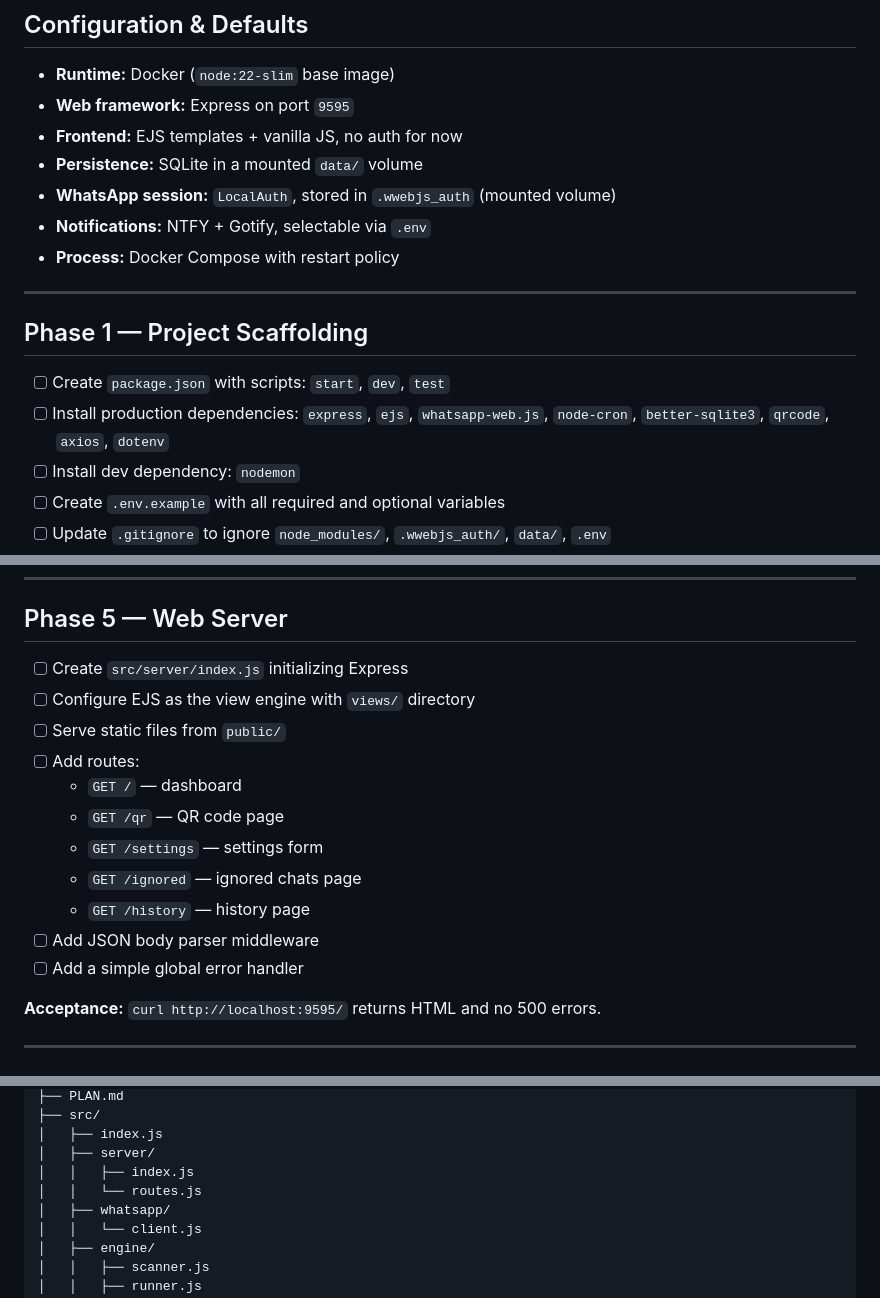
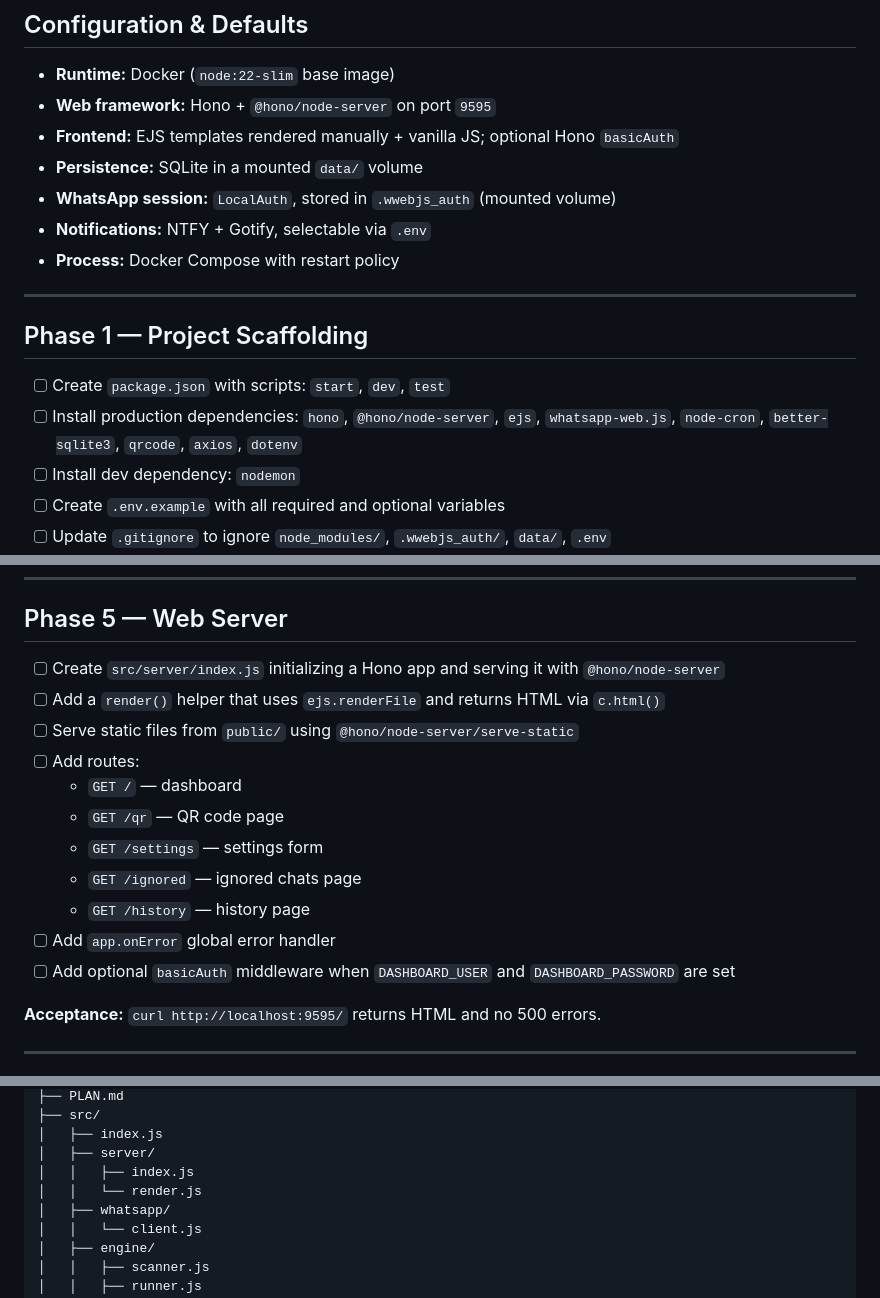
Before and after one commit to FelixClements/Respondr, a Markdown page: PLAN.md, 3 parts joined by grey strips. Rendered like a GitHub page.

Commit message:
Update plan to use Hono + @hono/node-server.
Replace Express with Hono in the build plan. EJS templates are kept and rendered manually; Hono built-in basicAuth is added as an optional task.

Generated with [Devin](https://devin.ai)

Co-Authored-By: Devin <158243242+devin-ai-integration[bot]@users.noreply.github.com>

```diff
--- a/PLAN.md
+++ b/PLAN.md
@@ -7,8 +7,8 @@ This plan breaks the project into small, self-contained phases. Each task has a
 ## Configuration & Defaults
 
 - **Runtime:** Docker (`node:22-slim` base image)
-- **Web framework:** Express on port `9595`
-- **Frontend:** EJS templates + vanilla JS, no auth for now
+- **Web framework:** Hono + `@hono/node-server` on port `9595`
+- **Frontend:** EJS templates rendered manually + vanilla JS; optional Hono `basicAuth`
 - **Persistence:** SQLite in a mounted `data/` volume
 - **WhatsApp session:** `LocalAuth`, stored in `.wwebjs_auth` (mounted volume)
 - **Notifications:** NTFY + Gotify, selectable via `.env`
@@ -19,7 +19,7 @@ This plan breaks the project into small, self-contained phases. Each task has a
 ## Phase 1 — Project Scaffolding
 
 - [ ] Create `package.json` with scripts: `start`, `dev`, `test`
-- [ ] Install production dependencies: `express`, `ejs`, `whatsapp-web.js`, `node-cron`, `better-sqlite3`, `qrcode`, `axios`, `dotenv`
+- [ ] Install production dependencies: `hono`, `@hono/node-server`, `ejs`, `whatsapp-web.js`, `node-cron`, `better-sqlite3`, `qrcode`, `axios`, `dotenv`
 - [ ] Install dev dependency: `nodemon`
 - [ ] Create `.env.example` with all required and optional variables
 - [ ] Update `.gitignore` to ignore `node_modules/`, `.wwebjs_auth/`, `data/`, `.env`
@@ -75,17 +75,17 @@ This plan breaks the project into small, self-contained phases. Each task has a
 
 ## Phase 5 — Web Server
 
-- [ ] Create `src/server/index.js` initializing Express
-- [ ] Configure EJS as the view engine with `views/` directory
-- [ ] Serve static files from `public/`
+- [ ] Create `src/server/index.js` initializing a Hono app and serving it with `@hono/node-server`
+- [ ] Add a `render()` helper that uses `ejs.renderFile` and returns HTML via `c.html()`
+- [ ] Serve static files from `public/` using `@hono/node-server/serve-static`
 - [ ] Add routes:
   - `GET /` — dashboard
   - `GET /qr` — QR code page
   - `GET /settings` — settings form
   - `GET /ignored` — ignored chats page
   - `GET /history` — history page
-- [ ] Add JSON body parser middleware
-- [ ] Add a simple global error handler
+- [ ] Add `app.onError` global error handler
+- [ ] Add optional `basicAuth` middleware when `DASHBOARD_USER` and `DASHBOARD_PASSWORD` are set
 
 **Acceptance:** `curl http://localhost:9595/` returns HTML and no 500 errors.
 
@@ -193,7 +193,7 @@ This plan breaks the project into small, self-contained phases. Each task has a
 │   ├── index.js
 │   ├── server/
 │   │   ├── index.js
-│   │   └── routes.js
+│   │   └── render.js
 │   ├── whatsapp/
 │   │   └── client.js
 │   ├── engine/
```
